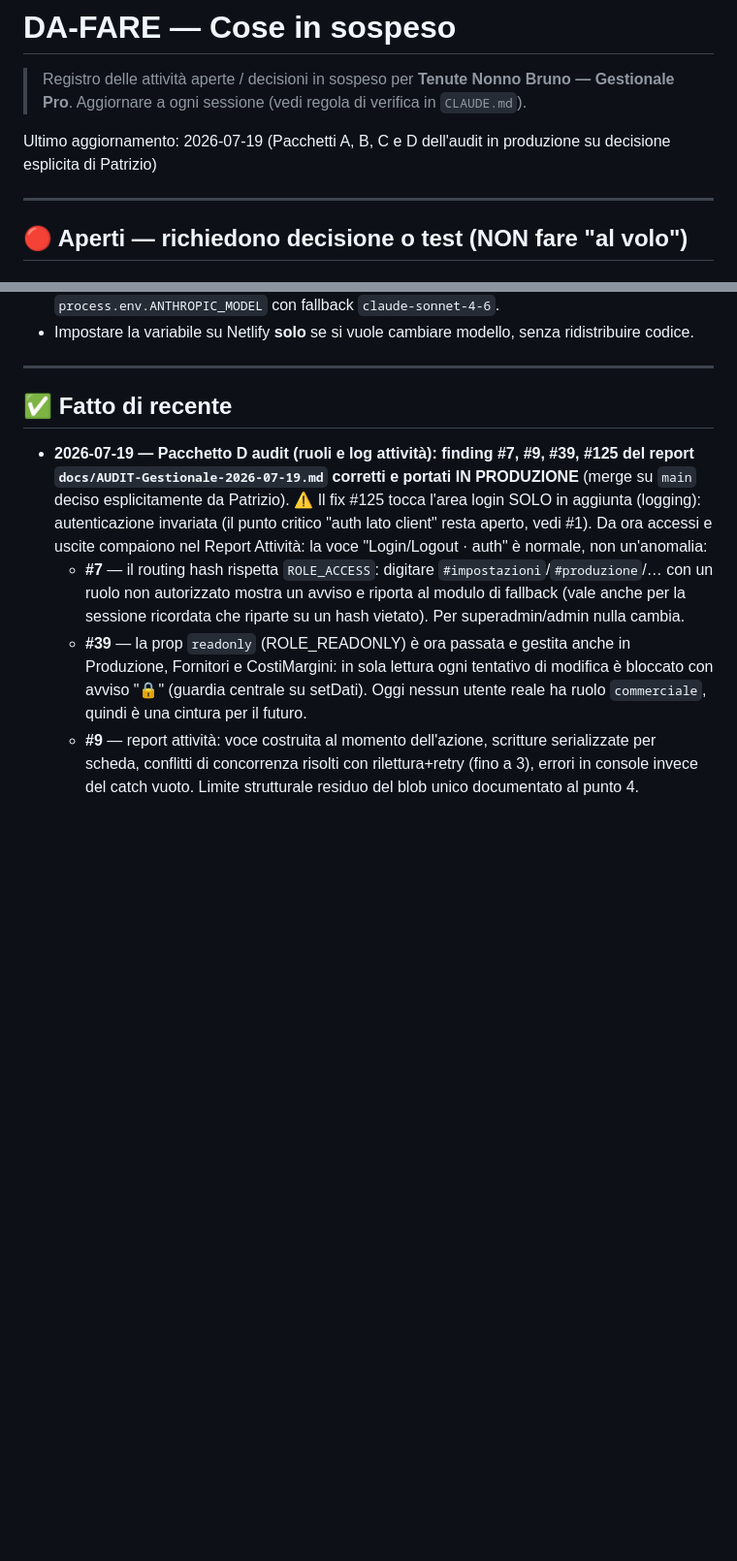
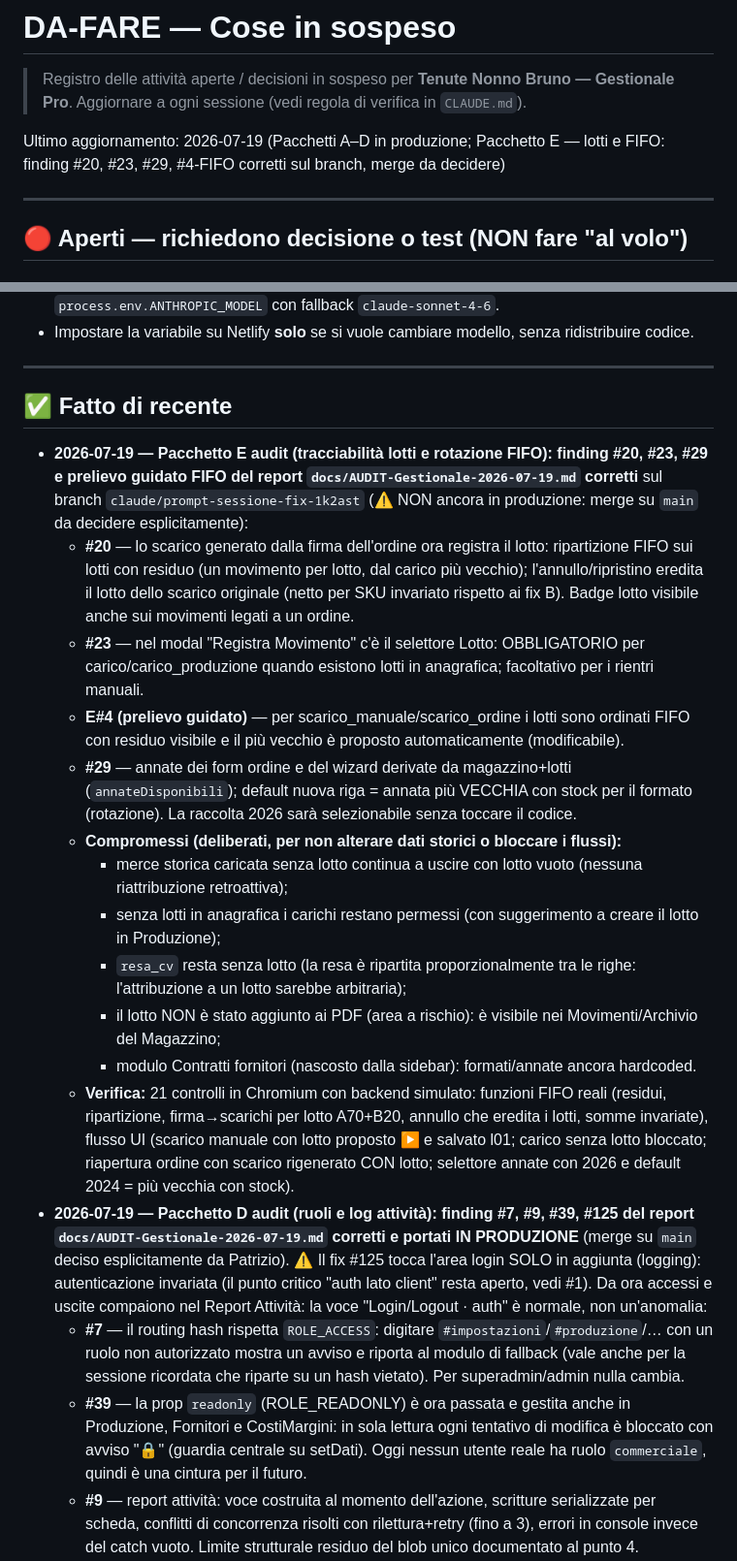
Before and after one commit to pdonnini-pixel/Tenute-Nonno-Bruno, a Markdown page: DA-FARE.md, 2 parts joined by grey strips. Shown at 97% size. Drawn GitHub-style; blank space fills up the shorter version.

Commit message:
docs(da-fare): Pacchetto E completato — lotti/FIFO, finding chiusi, compromessi documentati
Co-Authored-By: Claude Fable 5 <noreply@anthropic.com>
Claude-Session: https://claude.ai/code/session_019es2xPEfTNYnakyyjdauDH

```diff
--- a/DA-FARE.md
+++ b/DA-FARE.md
@@ -3,7 +3,7 @@
 > Registro delle attività aperte / decisioni in sospeso per **Tenute Nonno Bruno — Gestionale Pro**.
 > Aggiornare a ogni sessione (vedi regola di verifica in `CLAUDE.md`).
 
-Ultimo aggiornamento: 2026-07-19 (Pacchetti A, B, C e D dell'audit in produzione su decisione esplicita di Patrizio)
+Ultimo aggiornamento: 2026-07-19 (Pacchetti A–D in produzione; Pacchetto E — lotti e FIFO: finding #20, #23, #29, #4-FIFO corretti sul branch, merge da decidere)
 
 ---
 
@@ -53,6 +53,18 @@ Ultimo aggiornamento: 2026-07-19 (Pacchetti A, B, C e D dell'audit in produzione
 ---
 
 ## ✅ Fatto di recente
+- **2026-07-19 — Pacchetto E audit (tracciabilità lotti e rotazione FIFO): finding #20, #23, #29 e prelievo guidato FIFO del report `docs/AUDIT-Gestionale-2026-07-19.md` corretti** sul branch `claude/prompt-sessione-fix-1k2ast` (⚠️ NON ancora in produzione: merge su `main` da decidere esplicitamente):
+  - **#20** — lo scarico generato dalla firma dell'ordine ora registra il lotto: ripartizione FIFO sui lotti con residuo (un movimento per lotto, dal carico più vecchio); l'annullo/ripristino eredita il lotto dello scarico originale (netto per SKU invariato rispetto ai fix B). Badge lotto visibile anche sui movimenti legati a un ordine.
+  - **#23** — nel modal "Registra Movimento" c'è il selettore Lotto: OBBLIGATORIO per carico/carico_produzione quando esistono lotti in anagrafica; facoltativo per i rientri manuali.
+  - **E#4 (prelievo guidato)** — per scarico_manuale/scarico_ordine i lotti sono ordinati FIFO con residuo visibile e il più vecchio è proposto automaticamente (modificabile).
+  - **#29** — annate dei form ordine e del wizard derivate da magazzino+lotti (`annateDisponibili`); default nuova riga = annata più VECCHIA con stock per il formato (rotazione). La raccolta 2026 sarà selezionabile senza toccare il codice.
+  - **Compromessi (deliberati, per non alterare dati storici o bloccare i flussi):**
+    - merce storica caricata senza lotto continua a uscire con lotto vuoto (nessuna riattribuzione retroattiva);
+    - senza lotti in anagrafica i carichi restano permessi (con suggerimento a creare il lotto in Produzione);
+    - `resa_cv` resta senza lotto (la resa è ripartita proporzionalmente tra le righe: l'attribuzione a un lotto sarebbe arbitraria);
+    - il lotto NON è stato aggiunto ai PDF (area a rischio): è visibile nei Movimenti/Archivio del Magazzino;
+    - modulo Contratti fornitori (nascosto dalla sidebar): formati/annate ancora hardcoded.
+  - **Verifica:** 21 controlli in Chromium con backend simulato: funzioni FIFO reali (residui, ripartizione, firma→scarichi per lotto A70+B20, annullo che eredita i lotti, somme invariate), flusso UI (scarico manuale con lotto proposto ▶ e salvato l01; carico senza lotto bloccato; riapertura ordine con scarico rigenerato CON lotto; selettore annate con 2026 e default 2024 = più vecchia con stock).
 - **2026-07-19 — Pacchetto D audit (ruoli e log attività): finding #7, #9, #39, #125 del report `docs/AUDIT-Gestionale-2026-07-19.md` corretti e portati IN PRODUZIONE** (merge su `main` deciso esplicitamente da Patrizio). ⚠️ Il fix #125 tocca l'area login SOLO in aggiunta (logging): autenticazione invariata (il punto critico "auth lato client" resta aperto, vedi #1). Da ora accessi e uscite compaiono nel Report Attività: la voce "Login/Logout · auth" è normale, non un'anomalia:
   - **#7** — il routing hash rispetta `ROLE_ACCESS`: digitare `#impostazioni`/`#produzione`/… con un ruolo non autorizzato mostra un avviso e riporta al modulo di fallback (vale anche per la sessione ricordata che riparte su un hash vietato). Per superadmin/admin nulla cambia.
   - **#39** — la prop `readonly` (ROLE_READONLY) è ora passata e gestita anche in Produzione, Fornitori e CostiMargini: in sola lettura ogni tentativo di modifica è bloccato con avviso "🔒" (guardia centrale su setDati). Oggi nessun utente reale ha ruolo `commerciale`, quindi è una cintura per il futuro.
```
